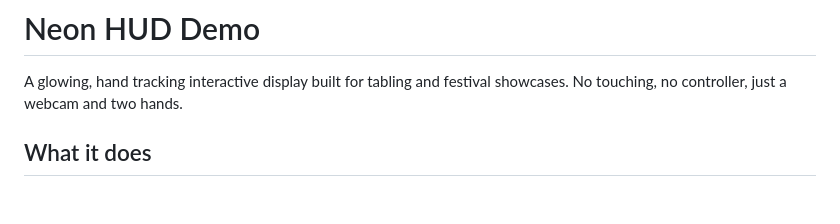
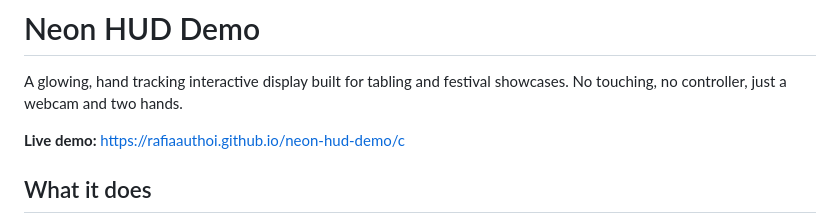
Before and after one commit to rafiaauthoi/neon-hud-demo, a Markdown page: README.md, the part around the change. Drawn GitHub-style; blank space fills up the shorter version.

Commit message:
Add live demo link to README
Added a link to the live demo of the Neon HUD.

```diff
--- a/README.md
+++ b/README.md
@@ -1,6 +1,8 @@
 # Neon HUD Demo
 
 A glowing, hand tracking interactive display built for tabling and festival showcases. No touching, no controller, just a webcam and two hands.
+
+**Live demo:** https://rafiaauthoi.github.io/neon-hud-demo/c
 
 ## What it does
 
```
